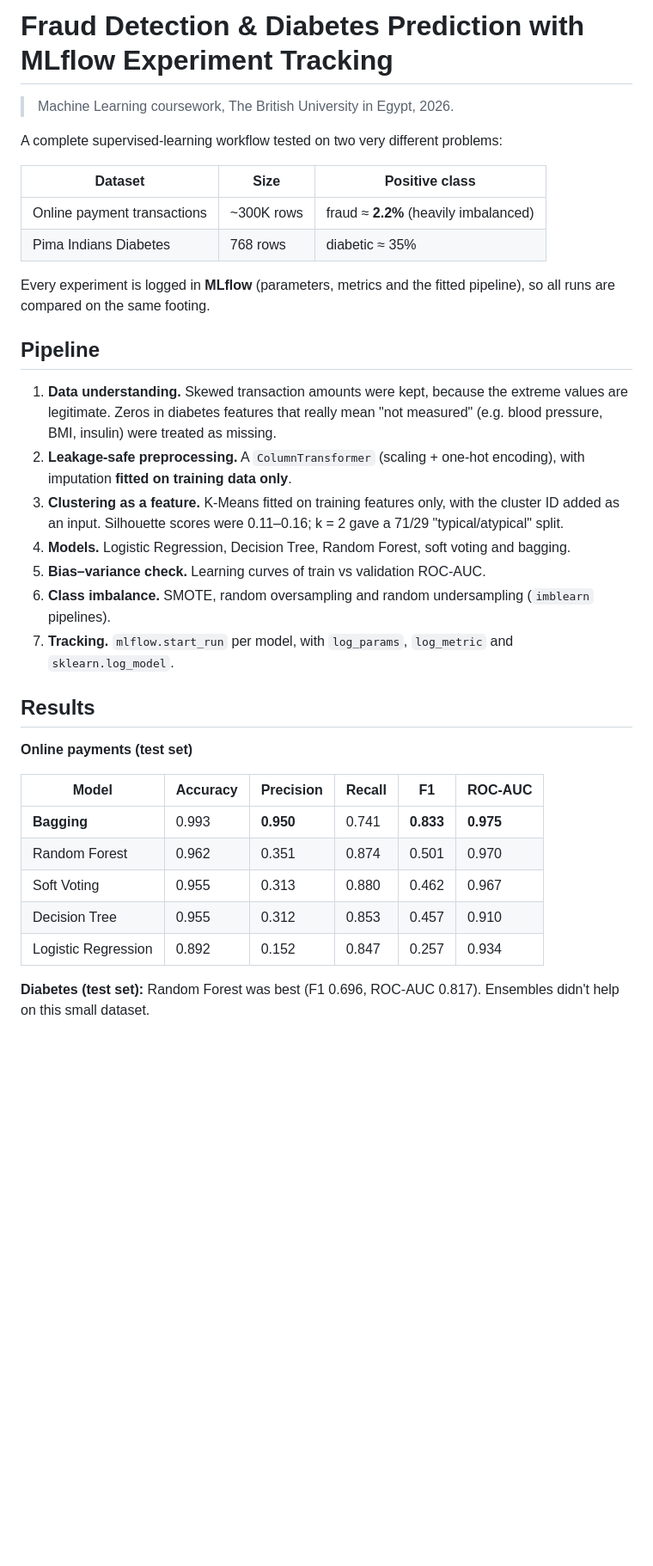
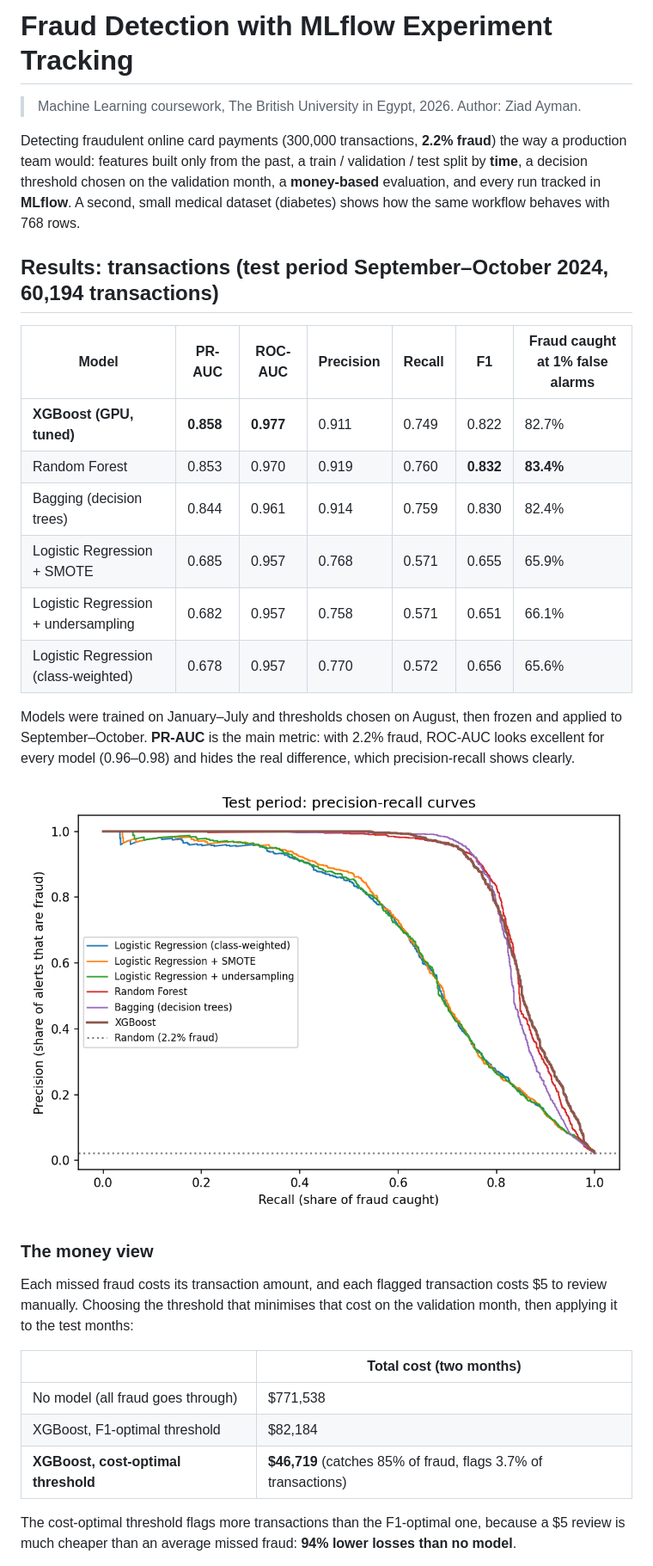
Before and after one commit to ZIADAYMAN81/fraud-detection-mlflow, a Markdown page: README.md, the part around one of its changes. Shown at 86% size. Rendered like a GitHub page; pictures changed too: results/precision_recall_curves.png (added); blank space fills up the shorter version.

Commit message:
Rebuild as a tested package: time-based split, past-only features, GPU XGBoost, cost-optimal thresholds, SHAP

```diff
--- a/README.md
+++ b/README.md
@@ -1,36 +1,32 @@
-# Fraud Detection & Diabetes Prediction with MLflow Experiment Tracking
+# Fraud Detection with MLflow Experiment Tracking
 
-> Machine Learning coursework, The British University in Egypt, 2026.
+> Machine Learning coursework, The British University in Egypt, 2026. Author: Ziad Ayman.
 
-A complete supervised-learning workflow tested on two very different problems:
+Detecting fraudulent online card payments (300,000 transactions, **2.2% fraud**) the way a production team would: features built only from the past, a train / validation / test split by **time**, a decision threshold chosen on the validation month, a **money-based** evaluation, and every run tracked in **MLflow**. A second, small medical dataset (diabetes) shows how the same workflow behaves with 768 rows.
 
-| Dataset | Size | Positive class |
-|---|---|---|
-| Online payment transactions | ~300K rows | fraud ≈ **2.2%** (heavily imbalanced) |
-| Pima Indians Diabetes | 768 rows | diabetic ≈ 35% |
+## Results: transactions (test period September–October 2024, 60,194 transactions)
 
-Every experiment is logged in **MLflow** (parameters, metrics and the fitted pipeline), so all runs are compared on the same footing.
+| Model | PR-AUC | ROC-AUC | Precision | Recall | F1 | Fraud caught at 1% false alarms |
+|---|---|---|---|---|---|---|
+| **XGBoost (GPU, tuned)** | **0.858** | **0.977** | 0.911 | 0.749 | 0.822 | 82.7% |
+| Random Forest | 0.853 | 0.970 | 0.919 | 0.760 | **0.832** | **83.4%** |
+| Bagging (decision trees) | 0.844 | 0.961 | 0.914 | 0.759 | 0.830 | 82.4% |
+| Logistic Regression + SMOTE | 0.685 | 0.957 | 0.768 | 0.571 | 0.655 | 65.9% |
+| Logistic Regression + undersampling | 0.682 | 0.957 | 0.758 | 0.571 | 0.651 | 66.1% |
+| Logistic Regression (class-weighted) | 0.678 | 0.957 | 0.770 | 0.572 | 0.656 | 65.6% |
 
-## Pipeline
-1. **Data understanding.** Skewed transaction amounts were kept, because the extreme values are legitimate. Zeros in diabetes features that really mean "not measured" (e.g. blood pressure, BMI, insulin) were treated as missing.
-2. **Leakage-safe preprocessing.** A `ColumnTransformer` (scaling + one-hot encoding), with imputation **fitted on training data only**.
-3. **Clustering as a feature.** K-Means fitted on training features only, with the cluster ID added as an input. Silhouette scores were 0.11–0.16; k = 2 gave a 71/29 "typical/atypical" split.
-4. **Models.** Logistic Regression, Decision Tree, Random Forest, soft voting and bagging.
-5. **Bias–variance check.** Learning curves of train vs validation ROC-AUC.
-6. **Class imbalance.** SMOTE, random oversampling and random undersampling (`imblearn` pipelines).
-7. **Tracking.** `mlflow.start_run` per model, with `log_params`, `log_metric` and `sklearn.log_model`.
+Models were trained on January–July and thresholds chosen on August, then frozen and applied to September–October. **PR-AUC** is the main metric: with 2.2% fraud, ROC-AUC looks excellent for every model (0.96–0.98) and hides the real difference, which precision-recall shows clearly.
 
-## Results
+![Precision-recall curves](results/precision_recall_curves.png)
 
-**Online payments (test set)**
+### The money view
+Each missed fraud costs its transaction amount, and each flagged transaction costs $5 to review manually. Choosing the threshold that minimises that cost on the validation month, then applying it to the test months:
 
-| Model | Accuracy | Precision | Recall | F1 | ROC-AUC |
-|---|---|---|---|---|---|
-| **Bagging** | 0.993 | **0.950** | 0.741 | **0.833** | **0.975** |
-| Random Forest | 0.962 | 0.351 | 0.874 | 0.501 | 0.970 |
-| Soft Voting | 0.955 | 0.313 | 0.880 | 0.462 | 0.967 |
-| Decision Tree | 0.955 | 0.312 | 0.853 | 0.457 | 0.910 |
-| Logistic Regression | 0.892 | 0.152 | 0.847 | 0.257 | 0.934 |
+| | Total cost (two months) |
+|---|---|
+| No model (all fraud goes through) | $771,538 |
+| XGBoost, F1-optimal threshold | $82,184 |
+| **XGBoost, cost-optimal threshold** | **$46,719** (catches 85% of fraud, flags 3.7% of transactions) |
 
-**Diabetes (test set):** Random Forest was best (F1 0.696, ROC-AUC 0.817). Ensembles didn't help on this small dataset.
+The cost-optimal threshold flags more transactions than the F1-optimal one, because a $5 review is much cheaper than an average missed fraud: **94% lower losses than no model**.
 
```
Also changed, not shown: other parts of README.md (+37 -18 lines), results/shap_importance.png (added), 11 other files.
